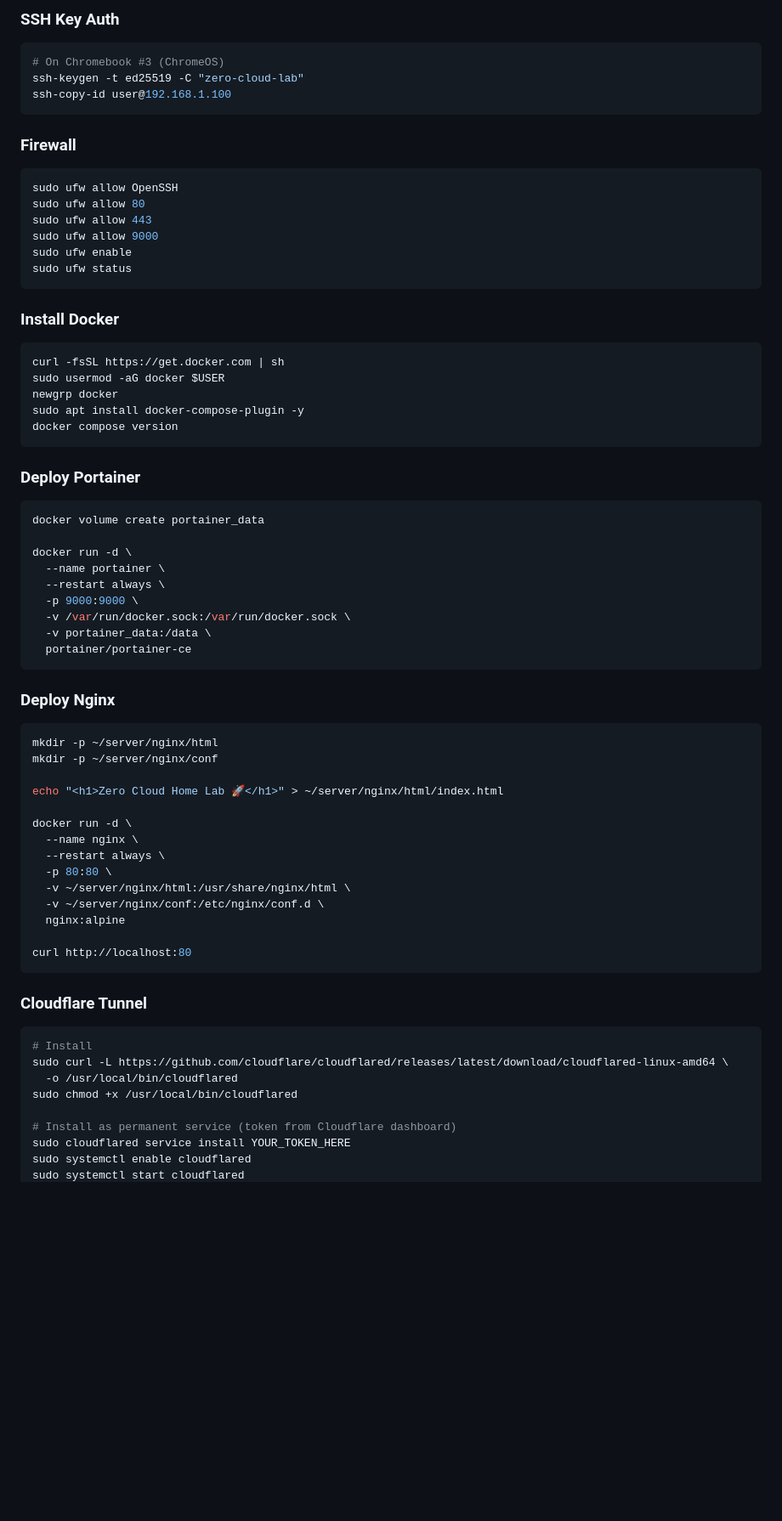
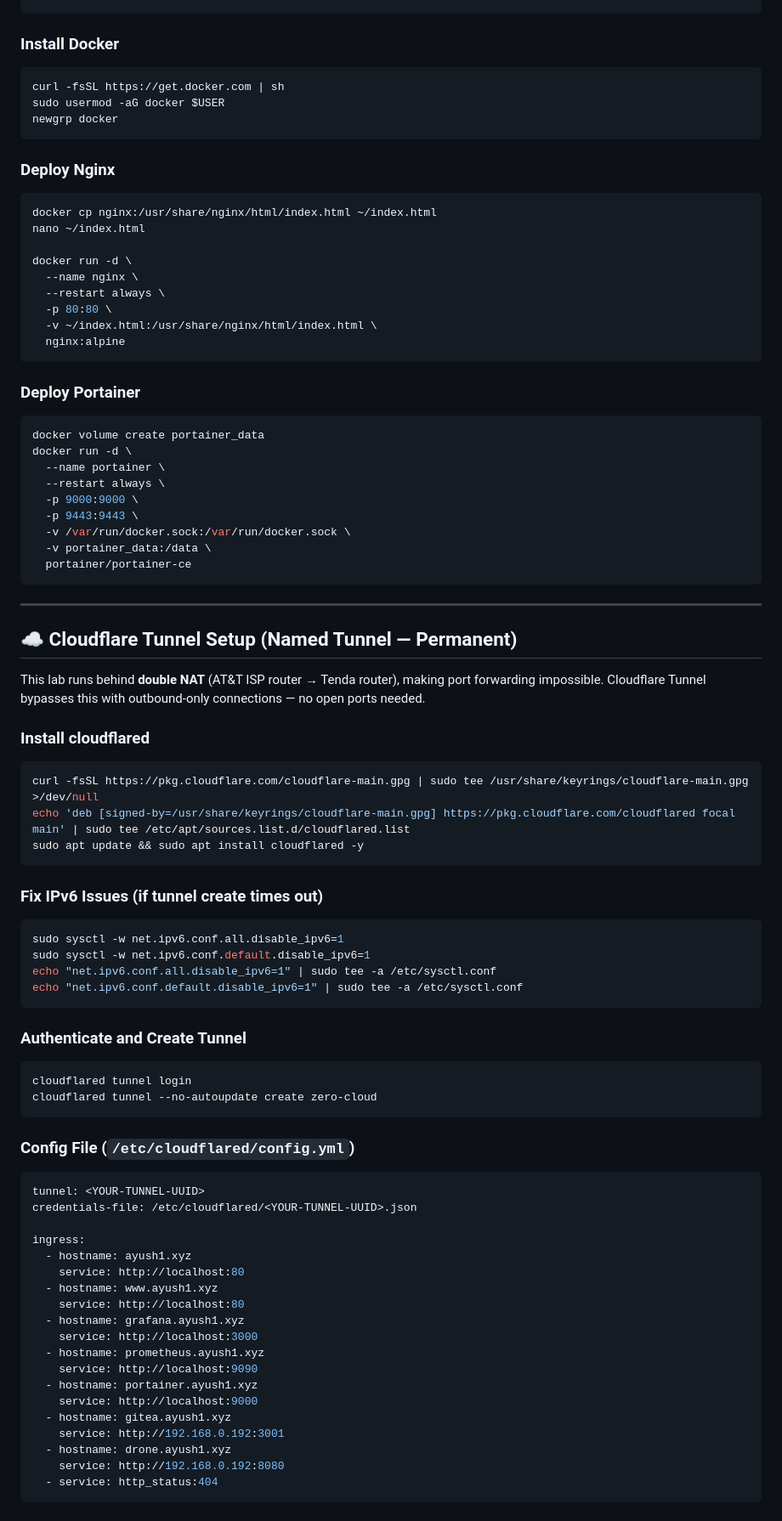
Before and after one commit to Ayushsahnios/zero-cloud-home-lab, a Markdown page: README.md, the part around one of its changes. Shown at 85% size. Rendered like a GitHub page; blank space fills up the shorter version.

````diff
--- a/README.md
+++ b/README.md
@@ -182,18 +155,3 @@ sudo netplan apply
-### SSH Key Auth
-```bash
-# On Chromebook #3 (ChromeOS)
-ssh-keygen -t ed25519 -C "zero-cloud-lab"
-ssh-copy-id user@192.168.1.100
-```
-
-### Firewall
-```bash
-sudo ufw allow OpenSSH
-sudo ufw allow 80
-sudo ufw allow 443
-sudo ufw allow 9000
-sudo ufw enable
-sudo ufw status
 ```
 
 ### Install Docker
@@ -201,47 +159,81 @@ sudo ufw status
 curl -fsSL https://get.docker.com | sh
 sudo usermod -aG docker $USER
 newgrp docker
-sudo apt install docker-compose-plugin -y
-docker compose version
+```
+
+### Deploy Nginx
+```bash
+docker cp nginx:/usr/share/nginx/html/index.html ~/index.html
+nano ~/index.html
+
+docker run -d \
+  --name nginx \
+  --restart always \
+  -p 80:80 \
+  -v ~/index.html:/usr/share/nginx/html/index.html \
+  nginx:alpine
 ```
 
 ### Deploy Portainer
 ```bash
 docker volume create portainer_data
-
 docker run -d \
   --name portainer \
   --restart always \
   -p 9000:9000 \
+  -p 9443:9443 \
   -v /var/run/docker.sock:/var/run/docker.sock \
   -v portainer_data:/data \
   portainer/portainer-ce
 ```
 
-### Deploy Nginx
+---
+
+## ☁️ Cloudflare Tunnel Setup (Named Tunnel — Permanent)
+
+This lab runs behind **double NAT** (AT&T ISP router → Tenda router), making port forwarding impossible. Cloudflare Tunnel bypasses this with outbound-only connections — no open ports needed.
+
+### Install cloudflared
 ```bash
-mkdir -p ~/server/nginx/html
-mkdir -p ~/server/nginx/conf
-
-echo "<h1>Zero Cloud Home Lab 🚀</h1>" > ~/server/nginx/html/index.html
-
-docker run -d \
-  --name nginx \
-  --restart always \
-  -p 80:80 \
-  -v ~/server/nginx/html:/usr/share/nginx/html \
-  -v ~/server/nginx/conf:/etc/nginx/conf.d \
-  nginx:alpine
-
-curl http://localhost:80
+curl -fsSL https://pkg.cloudflare.com/cloudflare-main.gpg | sudo tee /usr/share/keyrings/cloudflare-main.gpg >/dev/null
+echo 'deb [signed-by=/usr/share/keyrings/cloudflare-main.gpg] https://pkg.cloudflare.com/cloudflared focal main' | sudo tee /etc/apt/sources.list.d/cloudflared.list
+sudo apt update && sudo apt install cloudflared -y
 ```
 
-### Cloudflare Tunnel
+### Fix IPv6 Issues (if tunnel create times out)
 ```bash
-# Install
-sudo curl -L https://github.com/cloudflare/cloudflared/releases/latest/download/cloudflared-linux-amd64 \
-  -o /usr/local/bin/cloudflared
-sudo chmod +x /usr/local/bin/cloudflared
+sudo sysctl -w net.ipv6.conf.all.disable_ipv6=1
+sudo sysctl -w net.ipv6.conf.default.disable_ipv6=1
+echo "net.ipv6.conf.all.disable_ipv6=1" | sudo tee -a /etc/sysctl.conf
+echo "net.ipv6.conf.default.disable_ipv6=1" | sudo tee -a /etc/sysctl.conf
+```
 
-# Install as permanent service (token from Cloudflare dashboard)
-sudo cloudflared service install YOUR_TOKEN_HERE
+### Authenticate and Create Tunnel
+```bash
+cloudflared tunnel login
+cloudflared tunnel --no-autoupdate create zero-cloud
+```
+
+### Config File (`/etc/cloudflared/config.yml`)
+```yaml
+tunnel: <YOUR-TUNNEL-UUID>
+credentials-file: /etc/cloudflared/<YOUR-TUNNEL-UUID>.json
+
+ingress:
+  - hostname: ayush1.xyz
+    service: http://localhost:80
+  - hostname: www.ayush1.xyz
+    service: http://localhost:80
+  - hostname: grafana.ayush1.xyz
+    service: http://localhost:3000
+  - hostname: prometheus.ayush1.xyz
+    service: http://localhost:9090
+  - hostname: portainer.ayush1.xyz
+    service: http://localhost:9000
+  - hostname: gitea.ayush1.xyz
+    service: http://192.168.0.192:3001
+  - hostname: drone.ayush1.xyz
+    service: http://192.168.0.192:8080
+  - service: http_status:404
+```
+
````
Also changed, not shown: other parts of README.md (+259 -247 lines).
